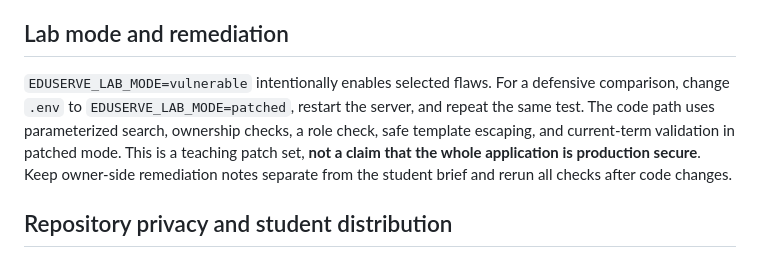
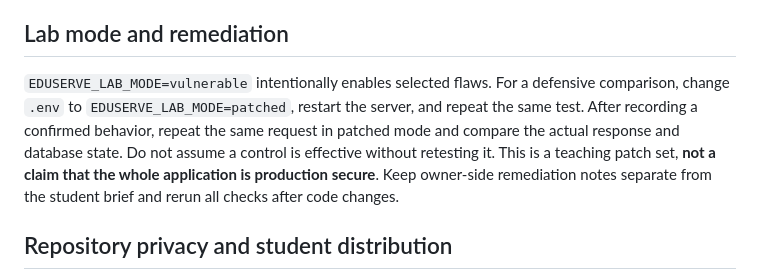
Before and after one commit to Joshua-2033/Eduserve-Lab-Vulnerable-Website, a Markdown page: README.md, the part around the change. GitHub-like rendering.

Commit message:
Keep remediation details out of the student-facing guide

```diff
--- a/README.md
+++ b/README.md
@@ -171,7 +171,7 @@ A test result reflects only the checks actually run; it is not a certification t
 
 ## Lab mode and remediation
 
-`EDUSERVE_LAB_MODE=vulnerable` intentionally enables selected flaws. For a defensive comparison, change `.env` to `EDUSERVE_LAB_MODE=patched`, restart the server, and repeat the same test. The code path uses parameterized search, ownership checks, a role check, safe template escaping, and current-term validation in patched mode. This is a teaching patch set, **not a claim that the whole application is production secure**. Keep owner-side remediation notes separate from the student brief and rerun all checks after code changes.
+`EDUSERVE_LAB_MODE=vulnerable` intentionally enables selected flaws. For a defensive comparison, change `.env` to `EDUSERVE_LAB_MODE=patched`, restart the server, and repeat the same test. After recording a confirmed behavior, repeat the same request in patched mode and compare the actual response and database state. Do not assume a control is effective without retesting it. This is a teaching patch set, **not a claim that the whole application is production secure**. Keep owner-side remediation notes separate from the student brief and rerun all checks after code changes.
 
 ## Repository privacy and student distribution
 
```
